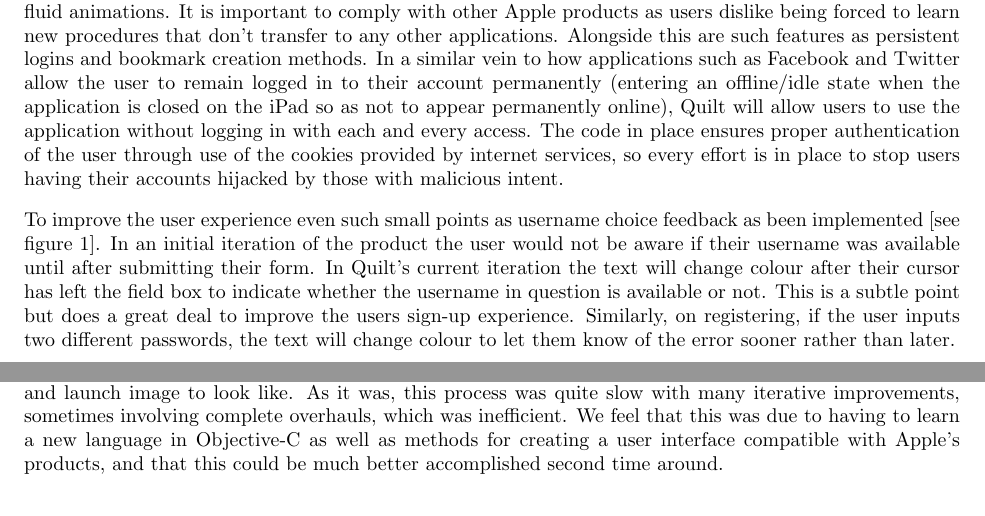
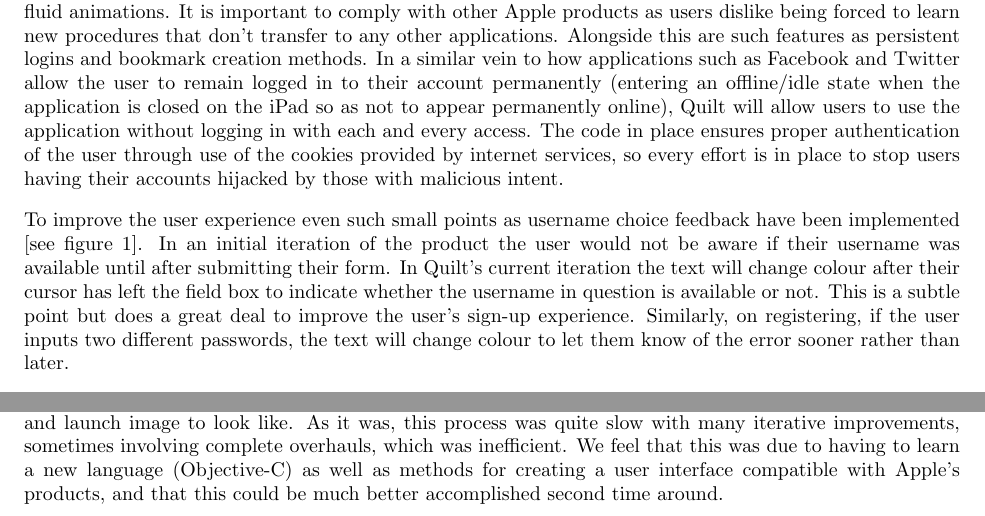
Before and after one commit to GJdream/Quilt, a LaTeX document (Reports/final_report.tex): two parts of pages 3 and 7 of 9, joined at a grey line, cut so that both start at the same text. Compiled offline with pdfLaTeX.

Commit message:
Update final_report.tex
Final proofreading with Anna.

```diff
--- a/Reports/final_report.tex
+++ b/Reports/final_report.tex
@@ -78,7 +78,7 @@ Once the physical aspects of the device have been considered we move onto the di
         \caption{Design Mock-Ups}\label{fig:design}
 \end{figure}
 
-To improve the user experience even such small points as username choice feedback as been implemented [see figure 1]. In an initial iteration of the product the user would not be aware if their username was available until after submitting their form. In Quilt's current iteration the text will change colour after their cursor has left the field box to indicate whether the username in question is available or not. This is a subtle point but does a great deal to improve the users sign-up experience. Similarly, on registering, if the user inputs two different passwords, the text will change colour to let them know of the error sooner rather than later.
+To improve the user experience even such small points as username choice feedback have been implemented [see figure 1]. In an initial iteration of the product the user would not be aware if their username was available until after submitting their form. In Quilt's current iteration the text will change colour after their cursor has left the field box to indicate whether the username in question is available or not. This is a subtle point but does a great deal to improve the user's sign-up experience. Similarly, on registering, if the user inputs two different passwords, the text will change colour to let them know of the error sooner rather than later.
 
 \begin{figure}
         \centering
@@ -159,7 +159,7 @@ In conclusion, Quilt is a sleek social application that will enable the users to
 
 A natural extension to the Quilt iPad application is to adapt Quilt to the iPhone for even easier use on the move. The art would have to be adapted to a smaller screensize, but we would aim to preserve all primary functionality. In addition, we previously discussed in our milestone report the possibility of a Safari extension and alternative browser add-ons. This development could incorporate an online site as well.
 
-If we were to carry out a similar project in the future we feel that the main aspect of our design process that we would change would be the way in which we created our initial front-end prototype and GUI. We believe that this could have been improved by having a concrete image of what we wanted views such as the login and launch image to look like. As it was, this process was quite slow with many iterative improvements, sometimes involving complete overhauls, which was inefficient. We feel that this was due to having to learn a new language in Objective-C as well as methods for creating a user interface compatible with Apple's products, and that this could be much better accomplished second time around.
+If we were to carry out a similar project in the future we feel that the main aspect of our design process that we would change would be the way in which we created our initial front-end prototype and GUI. We believe that this could have been improved by having a concrete image of what we wanted views such as the login and launch image to look like. As it was, this process was quite slow with many iterative improvements, sometimes involving complete overhauls, which was inefficient. We feel that this was due to having to learn a new language (Objective-C) as well as methods for creating a user interface compatible with Apple's products, and that this could be much better accomplished second time around.
 
 \section{Acknowledgements}
 
```
Also changed, not shown: Reports/final_report.tex (2 more changed lines).
